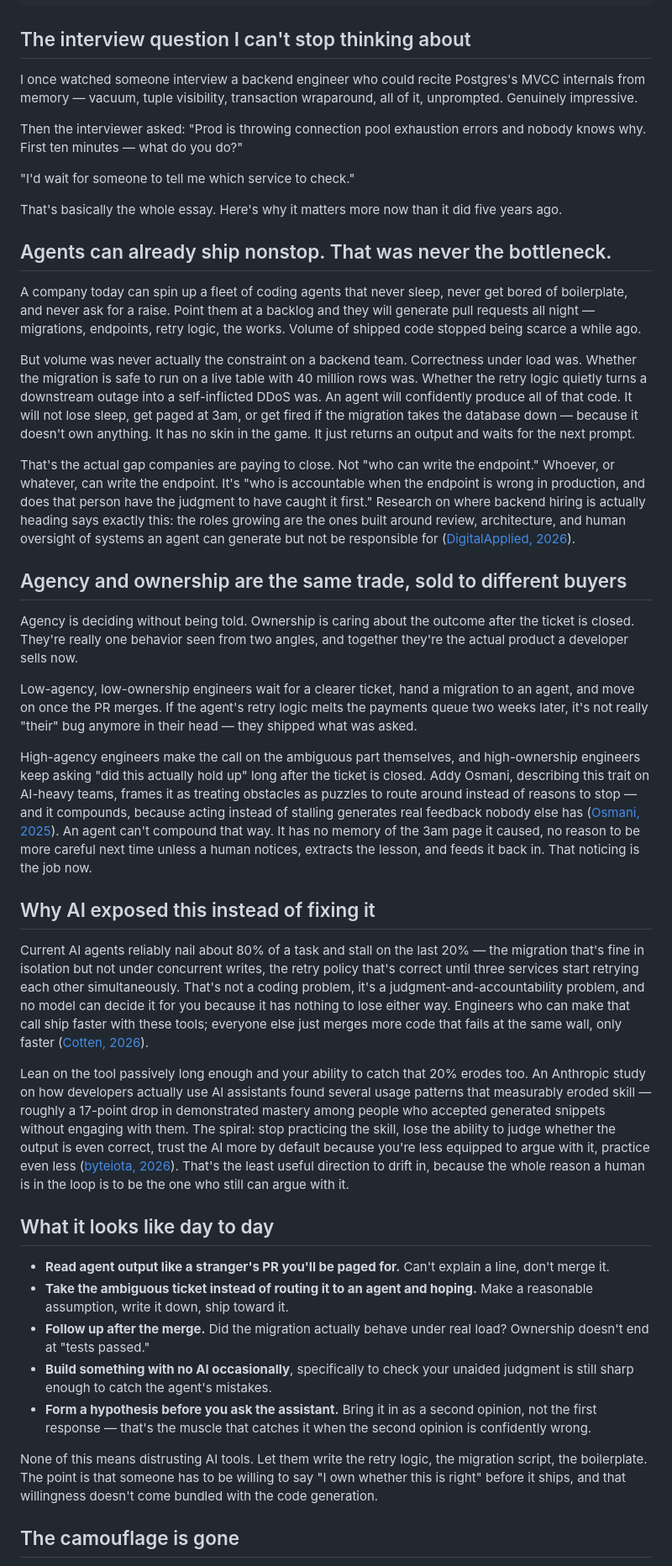
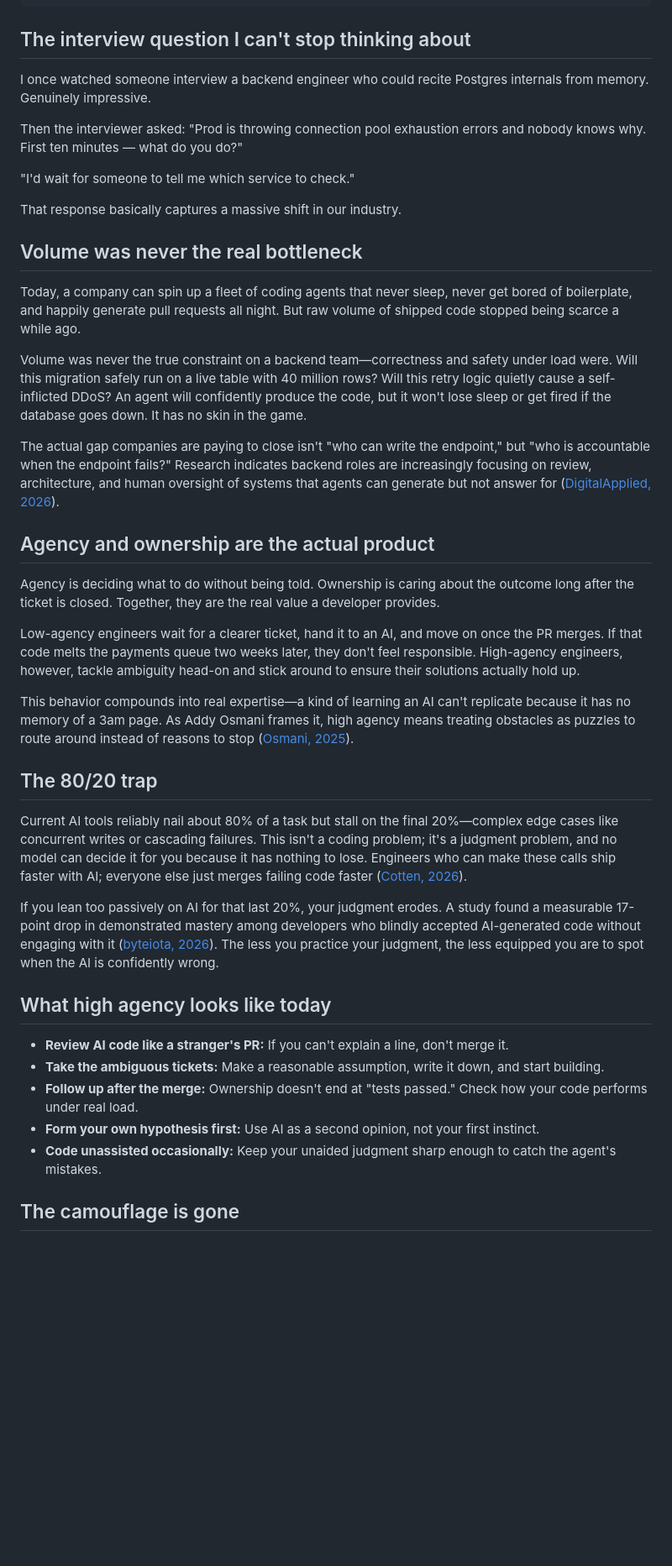
Before and after one commit to hackerslash/portfolio, a Markdown page: blogs/agency-in-the-ai-era.md, the part around one of its changes. Shown at 84% size. Drawn GitHub-style; blank space fills up the shorter version.

Commit message:
fix: update blog

```diff
--- a/blogs/agency-in-the-ai-era.md
+++ b/blogs/agency-in-the-ai-era.md
@@ -13,45 +13,43 @@ tags:
 
 ## The interview question I can't stop thinking about
 
-I once watched someone interview a backend engineer who could recite Postgres's MVCC internals from memory — vacuum, tuple visibility, transaction wraparound, all of it, unprompted. Genuinely impressive.
+I once watched someone interview a backend engineer who could recite Postgres internals from memory. Genuinely impressive.
 
 Then the interviewer asked: "Prod is throwing connection pool exhaustion errors and nobody knows why. First ten minutes — what do you do?"
 
 "I'd wait for someone to tell me which service to check."
 
-That's basically the whole essay. Here's why it matters more now than it did five years ago.
+That response basically captures a massive shift in our industry.
 
-## Agents can already ship nonstop. That was never the bottleneck.
+## Volume was never the real bottleneck
 
-A company today can spin up a fleet of coding agents that never sleep, never get bored of boilerplate, and never ask for a raise. Point them at a backlog and they will generate pull requests all night — migrations, endpoints, retry logic, the works. Volume of shipped code stopped being scarce a while ago.
+Today, a company can spin up a fleet of coding agents that never sleep, never get bored of boilerplate, and happily generate pull requests all night. But raw volume of shipped code stopped being scarce a while ago.
 
-But volume was never actually the constraint on a backend team. Correctness under load was. Whether the migration is safe to run on a live table with 40 million rows was. Whether the retry logic quietly turns a downstream outage into a self-inflicted DDoS was. An agent will confidently produce all of that code. It will not lose sleep, get paged at 3am, or get fired if the migration takes the database down — because it doesn't own anything. It has no skin in the game. It just returns an output and waits for the next prompt.
+Volume was never the true constraint on a backend team—correctness and safety under load were. Will this migration safely run on a live table with 40 million rows? Will this retry logic quietly cause a self-inflicted DDoS? An agent will confidently produce the code, but it won't lose sleep or get fired if the database goes down. It has no skin in the game.
 
-That's the actual gap companies are paying to close. Not "who can write the endpoint." Whoever, or whatever, can write the endpoint. It's "who is accountable when the endpoint is wrong in production, and does that person have the judgment to have caught it first." Research on where backend hiring is actually heading says exactly this: the roles growing are the ones built around review, architecture, and human oversight of systems an agent can generate but not be responsible for ([DigitalApplied, 2026](https://www.digitalapplied.com/blog/ai-developer-hiring-skills-that-matter-2026)).
+The actual gap companies are paying to close isn't "who can write the endpoint," but "who is accountable when the endpoint fails?" Research indicates backend roles are increasingly focusing on review, architecture, and human oversight of systems that agents can generate but not answer for ([DigitalApplied, 2026](https://www.digitalapplied.com/blog/ai-developer-hiring-skills-that-matter-2026)).
 
-## Agency and ownership are the same trade, sold to different buyers
+## Agency and ownership are the actual product
 
-Agency is deciding without being told. Ownership is caring about the outcome after the ticket is closed. They're really one behavior seen from two angles, and together they're the actual product a developer sells now.
+Agency is deciding what to do without being told. Ownership is caring about the outcome long after the ticket is closed. Together, they are the real value a developer provides.
 
-Low-agency, low-ownership engineers wait for a clearer ticket, hand a migration to an agent, and move on once the PR merges. If the agent's retry logic melts the payments queue two weeks later, it's not really "their" bug anymore in their head — they shipped what was asked.
+Low-agency engineers wait for a clearer ticket, hand it to an AI, and move on once the PR merges. If that code melts the payments queue two weeks later, they don't feel responsible. High-agency engineers, however, tackle ambiguity head-on and stick around to ensure their solutions actually hold up.
 
-High-agency engineers make the call on the ambiguous part themselves, and high-ownership engineers keep asking "did this actually hold up" long after the ticket is closed. Addy Osmani, describing this trait on AI-heavy teams, frames it as treating obstacles as puzzles to route around instead of reasons to stop — and it compounds, because acting instead of stalling generates real feedback nobody else has ([Osmani, 2025](https://addyosmani.com/blog/high-agency-matters/)). An agent can't compound that way. It has no memory of the 3am page it caused, no reason to be more careful next time unless a human notices, extracts the lesson, and feeds it back in. That noticing is the job now.
+This behavior compounds into real expertise—a kind of learning an AI can't replicate because it has no memory of a 3am page. As Addy Osmani frames it, high agency means treating obstacles as puzzles to route around instead of reasons to stop ([Osmani, 2025](https://addyosmani.com/blog/high-agency-matters/)).
 
-## Why AI exposed this instead of fixing it
+## The 80/20 trap
 
-Current AI agents reliably nail about 80% of a task and stall on the last 20% — the migration that's fine in isolation but not under concurrent writes, the retry policy that's correct until three services start retrying each other simultaneously. That's not a coding problem, it's a judgment-and-accountability problem, and no model can decide it for you because it has nothing to lose either way. Engineers who can make that call ship faster with these tools; everyone else just merges more code that fails at the same wall, only faster ([Cotten, 2026](https://medium.com/newsarticulated/agentic-coding-and-persistent-returns-to-expertise-why-human-judgment-still-rules-in-the-age-of-ai-f270114ec38d)).
+Current AI tools reliably nail about 80% of a task but stall on the final 20%—complex edge cases like concurrent writes or cascading failures. This isn't a coding problem; it's a judgment problem, and no model can decide it for you because it has nothing to lose. Engineers who can make these calls ship faster with AI; everyone else just merges failing code faster ([Cotten, 2026](https://medium.com/newsarticulated/agentic-coding-and-persistent-returns-to-expertise-why-human-judgment-still-rules-in-the-age-of-ai-f270114ec38d)).
 
-Lean on the tool passively long enough and your ability to catch that 20% erodes too. An Anthropic study on how developers actually use AI assistants found several usage patterns that measurably eroded skill — roughly a 17-point drop in demonstrated mastery among people who accepted generated snippets without engaging with them. The spiral: stop practicing the skill, lose the ability to judge whether the output is even correct, trust the AI more by default because you're less equipped to argue with it, practice even less ([byteiota, 2026](https://byteiota.com/ai-coding-assistants-cut-developer-skills-by-17-anthropic-study/)). That's the least useful direction to drift in, because the whole reason a human is in the loop is to be the one who still can argue with it.
+If you lean too passively on AI for that last 20%, your judgment erodes. A study found a measurable 17-point drop in demonstrated mastery among developers who blindly accepted AI-generated code without engaging with it ([byteiota, 2026](https://byteiota.com/ai-coding-assistants-cut-developer-skills-by-17-anthropic-study/)). The less you practice your judgment, the less equipped you are to spot when the AI is confidently wrong.
 
-## What it looks like day to day
+## What high agency looks like today
 
-- **Read agent output like a stranger's PR you'll be paged for.** Can't explain a line, don't merge it.
-- **Take the ambiguous ticket instead of routing it to an agent and hoping.** Make a reasonable assumption, write it down, ship toward it.
-- **Follow up after the merge.** Did the migration actually behave under real load? Ownership doesn't end at "tests passed."
-- **Build something with no AI occasionally**, specifically to check your unaided judgment is still sharp enough to catch the agent's mistakes.
-- **Form a hypothesis before you ask the assistant.** Bring it in as a second opinion, not the first response — that's the muscle that catches it when the second opinion is confidently wrong.
-
-None of this means distrusting AI tools. Let them write the retry logic, the migration script, the boilerplate. The point is that someone has to be willing to say "I own whether this is right" before it ships, and that willingness doesn't come bundled with the code generation.
+- **Review AI code like a stranger's PR:** If you can't explain a line, don't merge it.
+- **Take the ambiguous tickets:** Make a reasonable assumption, write it down, and start building.
+- **Follow up after the merge:** Ownership doesn't end at "tests passed." Check how your code performs under real load.
+- **Form your own hypothesis first:** Use AI as a second opinion, not your first instinct.
+- **Code unassisted occasionally:** Keep your unaided judgment sharp enough to catch the agent's mistakes.
 
 ## The camouflage is gone
 
```
Also changed, not shown: other parts of blogs/agency-in-the-ai-era.md (+7 -7 lines).
